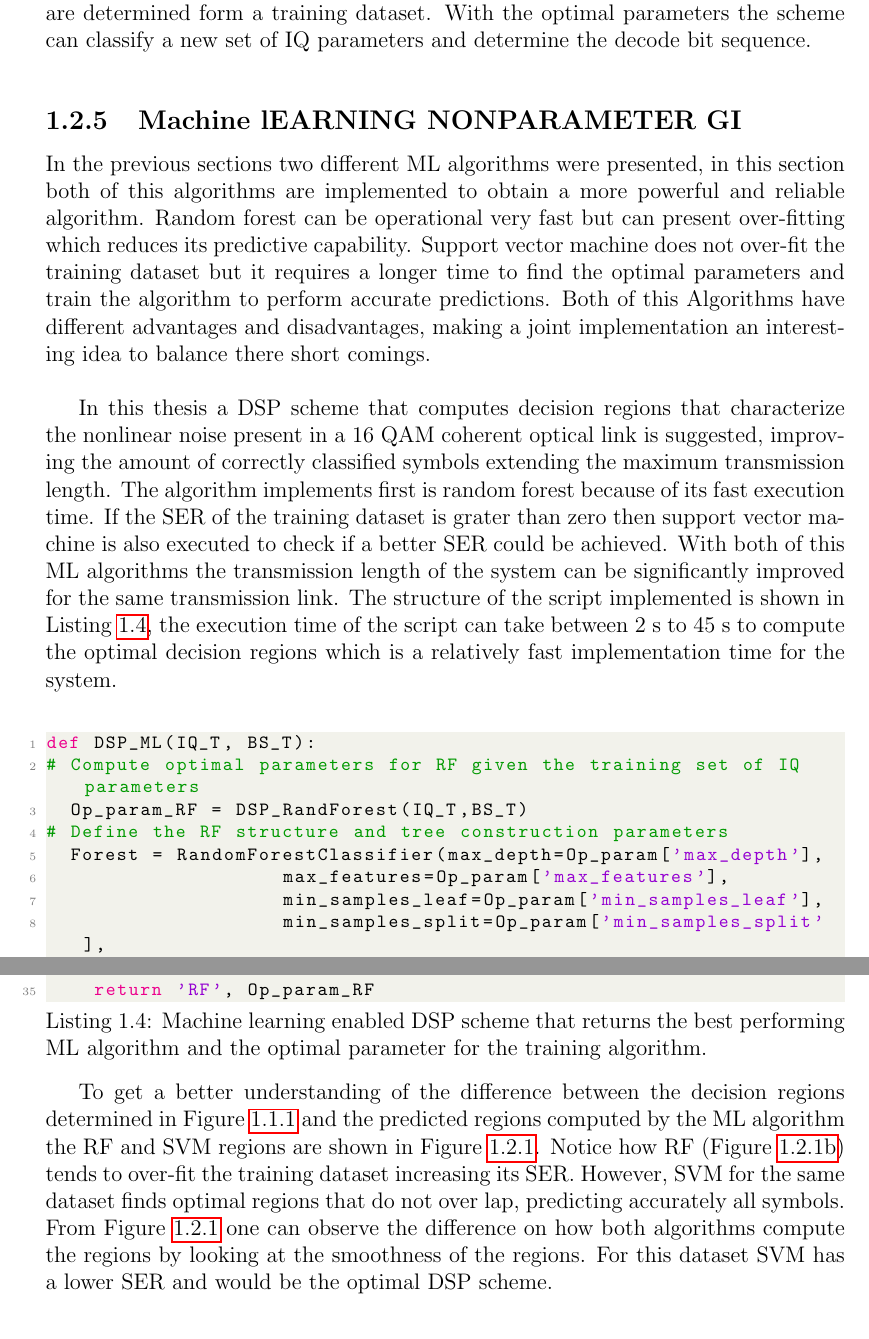
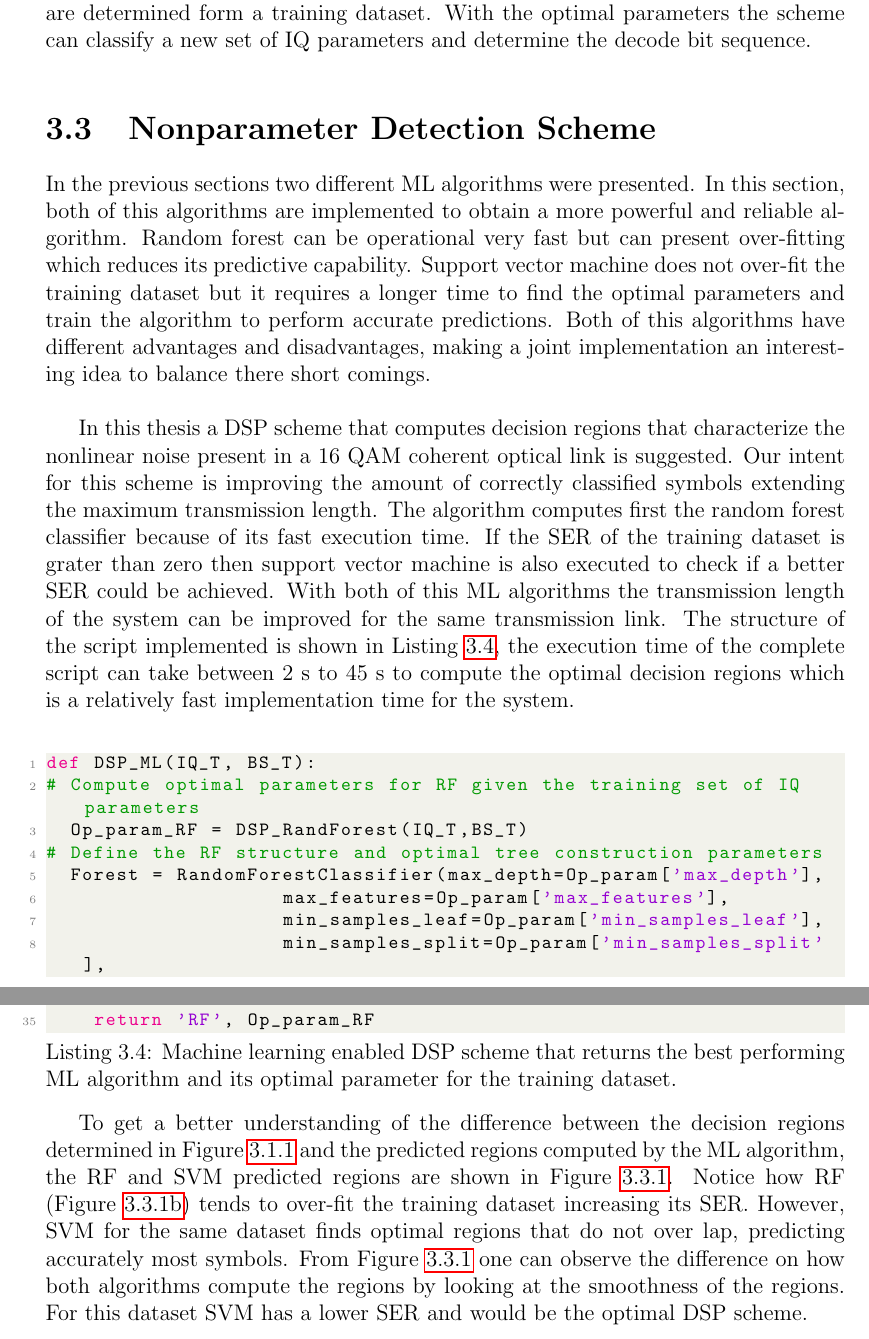
Before and after one commit to ChiefGuti/Thesis-Report, a LaTeX thesis (Thesis.tex, which reads Chapter3.tex): two parts of pages 16 and 17 of 20 before the commit and two parts of pages 47 and 48 of 54 after it, joined at a grey line, cut so that both start at the same text. Compiled offline with pdfLaTeX.

Commit message:
Corrected ch 3
first three done

```diff
--- a/Chapter3.tex
+++ b/Chapter3.tex
@@ -196,16 +196,16 @@ Op_param= DSP_RandForest(IQ_T,BS_T)
 
 
 
-\subsection{Machine lEARNING NONPARAMETER GI  }
-In the previous sections two different ML algorithms were presented, in this section both of this algorithms are implemented to obtain a more powerful and reliable algorithm. Random forest can be operational very fast but can present over-fitting which reduces its predictive capability. Support vector machine does not over-fit the training dataset but it requires a longer time to find the optimal parameters and train the algorithm to perform accurate predictions. Both of this Algorithms have different advantages and disadvantages, making a joint implementation an interesting idea to balance there short comings.~\\
+\section{Nonparameter Detection Scheme  }
+In the previous sections two different ML algorithms were presented. In this section, both of this algorithms are implemented to obtain a more powerful and reliable algorithm. Random forest can be operational very fast but can present over-fitting which reduces its predictive capability. Support vector machine does not over-fit the training dataset but it requires a longer time to find the optimal parameters and train the algorithm to perform accurate predictions. Both of this algorithms have different advantages and disadvantages, making a joint implementation an interesting idea to balance there short comings.~\\
 
-In this thesis a DSP scheme that computes decision regions that characterize the nonlinear noise present in a 16~QAM coherent optical link is suggested, improving the amount of correctly classified symbols extending the maximum transmission length. The algorithm implements first is random forest because of its fast execution time. If the SER of the training dataset is grater than zero then support vector machine is also executed to check if a better SER could be achieved. With both of this ML algorithms the transmission length of the system can be significantly improved for the same transmission link. The structure of the script implemented is shown in Listing~\ref{lis:MLDSP}, the execution time of the script can take between 2~s to 45~s to compute the optimal decision regions which is a relatively fast implementation time for the system.~\\
+In this thesis a DSP scheme that computes decision regions that characterize the nonlinear noise present in a 16~QAM coherent optical link is suggested. Our intent for this scheme is improving the amount of correctly classified symbols extending the maximum transmission length. The algorithm computes first  the random forest classifier because of its fast execution time. If the SER of the training dataset is grater than zero then support vector machine is also executed to check if a better SER could be achieved. With both of this ML algorithms the transmission length of the system can be improved for the same transmission link. The structure of the script implemented is shown in Listing~\ref{lis:MLDSP}, the execution time of the complete script can take between 2~s to 45~s to compute the optimal decision regions which is a relatively fast implementation time for the system.~\\
 
-\begin{lstlisting}[language=Python,caption=Machine learning enabled DSP scheme that  returns the best performing ML algorithm and the optimal parameter for the training algorithm. ,label=lis:MLDSP]
+\begin{lstlisting}[language=Python,caption=Machine learning enabled DSP scheme that  returns the best performing ML algorithm and its optimal parameter for the training dataset. ,label=lis:MLDSP]
 def DSP_ML(IQ_T, BS_T):
 # Compute optimal parameters for RF given the training set of IQ parameters
 	Op_param_RF = DSP_RandForest(IQ_T,BS_T)
-# Define the RF structure and tree construction parameters
+# Define the RF structure and optimal tree construction parameters
 	Forest = RandomForestClassifier(max_depth=Op_param['max_depth'],
 										max_features=Op_param['max_features'],
 										min_samples_leaf=Op_param['min_samples_leaf'],
@@ -239,7 +239,7 @@ def DSP_ML(IQ_T, BS_T):
 		return 'RF', Op_param_RF
 \end{lstlisting}
 
-To get a better understanding of the difference between the decision regions determined in Figure~\ref{fig:NLPNvis} and the predicted regions computed by the ML algorithm the RF and SVM regions are shown in Figure~\ref{fig:MLcon}. Notice how RF (Figure~\ref{fig:RFcon}) tends to over-fit the training dataset increasing its SER. However, SVM for the same dataset finds optimal regions that do not over lap, predicting accurately all symbols. From Figure~\ref{fig:MLcon} one can observe the difference on how both algorithms compute the regions by looking at the smoothness of the regions. For this dataset SVM has a lower SER and would  be the optimal DSP scheme.
+To get a better understanding of the difference between the decision regions determined in Figure~\ref{fig:NLPNvis} and the predicted regions computed by the ML algorithm, the RF and SVM predicted regions are shown in Figure~\ref{fig:MLcon}. Notice how RF (Figure~\ref{fig:RFcon}) tends to over-fit the training dataset increasing its SER. However, SVM for the same dataset finds optimal regions that do not over lap, predicting accurately most symbols. From Figure~\ref{fig:MLcon} one can observe the difference on how both algorithms compute the regions by looking at the smoothness of the regions. For this dataset SVM has a lower SER and would  be the optimal DSP scheme.
 
 \begin{figure}[H]
   \centering
```
Also changed, not shown: Thesis.tex (+2 -2 lines), Chapter3.tex (2 more changed lines), 1 other file.
